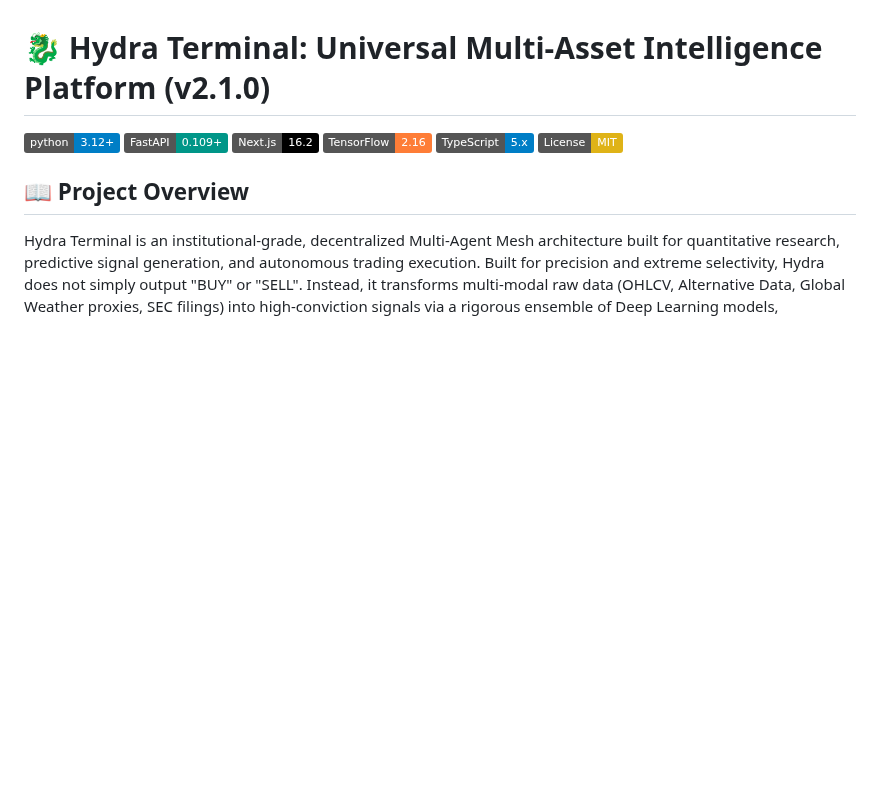
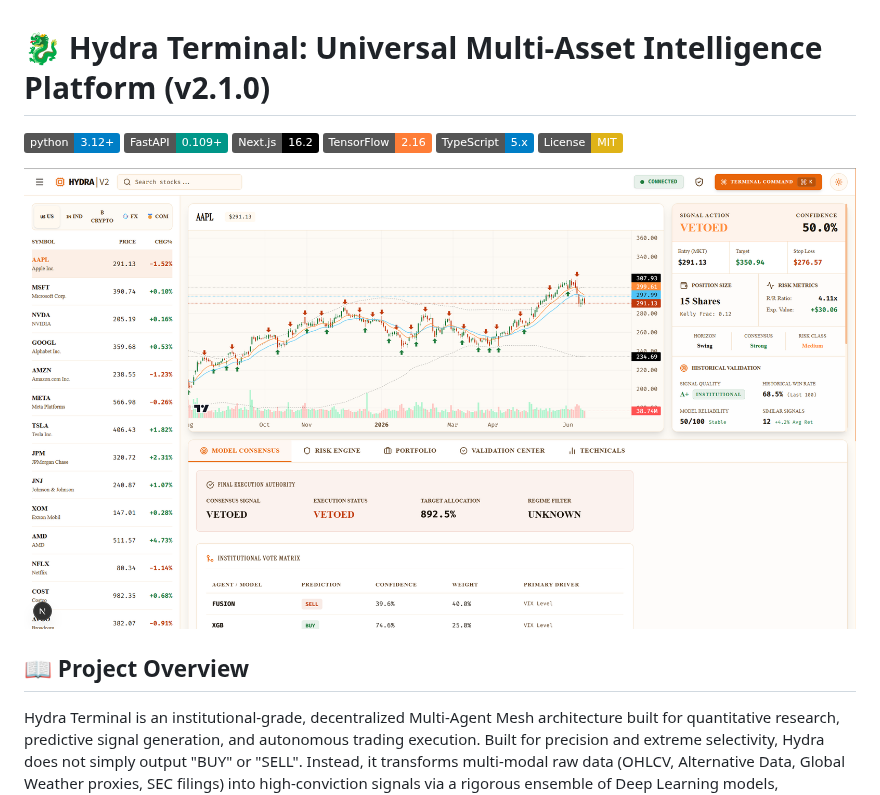
Before and after one commit to dhruvin0041/quantitative-trading-platform, a Markdown page: README.md, the part around the change. Rendered like a GitHub page; pictures changed too: docs/assets/dashboard_preview.png (added); badges without logos; blank space fills up the shorter version.

Commit message:
Docs: Add dashboard preview screenshot to README

```diff
--- a/README.md
+++ b/README.md
@@ -6,6 +6,8 @@
 [![TensorFlow 2.16](https://img.shields.io/badge/TensorFlow-2.16-orange.svg)](https://www.tensorflow.org/)
 [![TypeScript](https://img.shields.io/badge/TypeScript-5.x-blue.svg)](https://www.typescriptlang.org/)
 [![License: MIT](https://img.shields.io/badge/License-MIT-yellow.svg)](https://opensource.org/licenses/MIT)
+
+![Hydra Terminal Command Center](docs/assets/dashboard_preview.png)
 
 ## 📖 Project Overview
 
```
